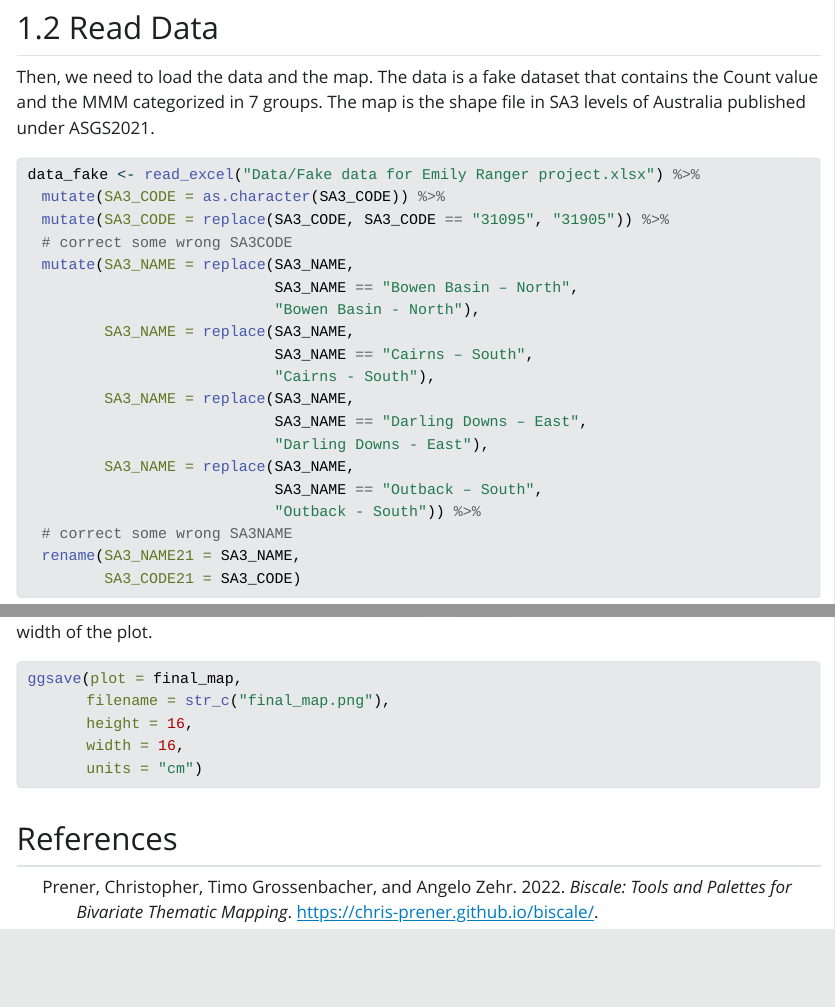
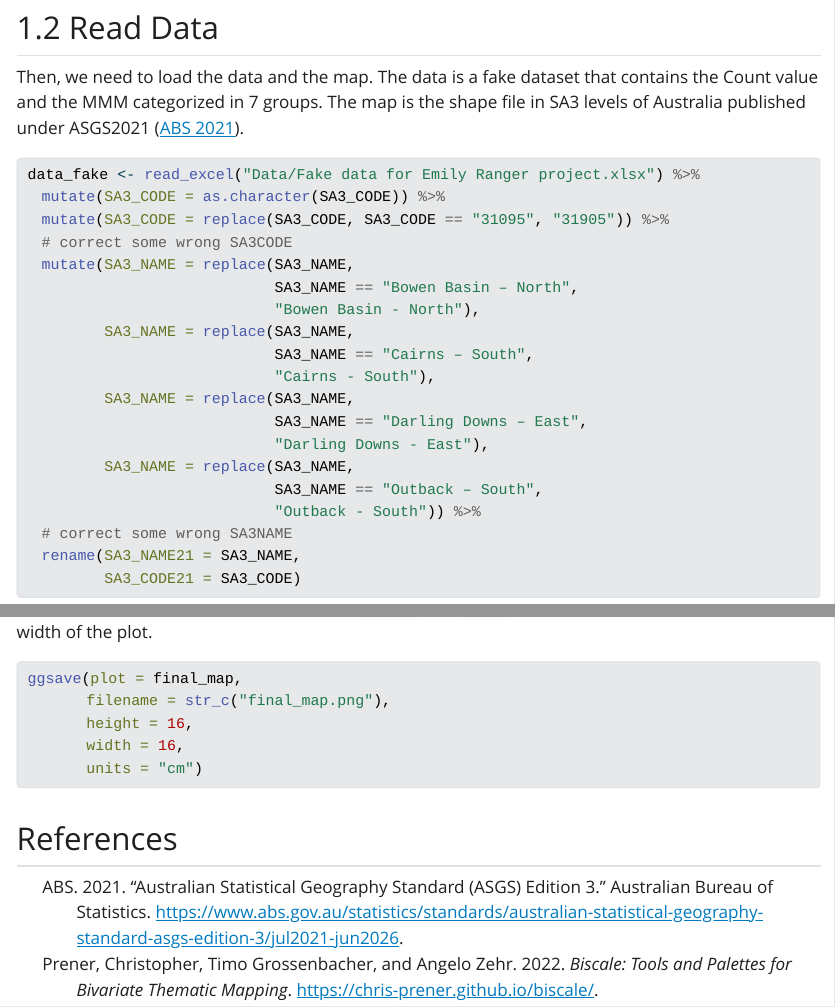
Before and after one commit to MoooooLee/Bivariate-Map-in-AU, a Quarto document (Instruction.qmd): the page in a window 1100 px wide, from 770 px down, and a second part further down, joined at a grey line. The pictures show the output file Instruction.html that the author committed with the source, opened offline; Quarto's library style sheets are replaced by a plain one without menus.

Commit message:
citation of ASGS2021

````diff
--- a/Instruction.qmd
+++ b/Instruction.qmd
@@ -47,7 +47,7 @@ library(biscale)
 
 ```
 ## 1.2 Read Data
-Then, we need to load the data and the map. The data is a fake dataset that contains the Count value and the MMM categorized in 7 groups. The map is the shape file in SA3 levels of Australia published under ASGS2021.
+Then, we need to load the data and the map. The data is a fake dataset that contains the Count value and the MMM categorized in 7 groups. The map is the shape file in SA3 levels of Australia published under ASGS2021 [@ASGS2021].
 ```{r}
 #| label: 1.2-read-data
 #| include: TRUE
--- a/ref.bib
+++ b/ref.bib
@@ -5,3 +5,11 @@
   note = {R package version 1.1.0.9000},
   url = {https://chris-prener.github.io/biscale/},
 }
+
+@techreport{ASGS2021,
+    author = {ABS},
+    title = {Australian Statistical Geography Standard (ASGS) Edition 3},
+    institution = {Australian Bureau of Statistics},
+    year = 2021,
+    url = {https://www.abs.gov.au/statistics/standards/australian-statistical-geography-standard-asgs-edition-3/jul2021-jun2026}
+}
````
Also changed, not shown: Instruction.html, 1 other file.
